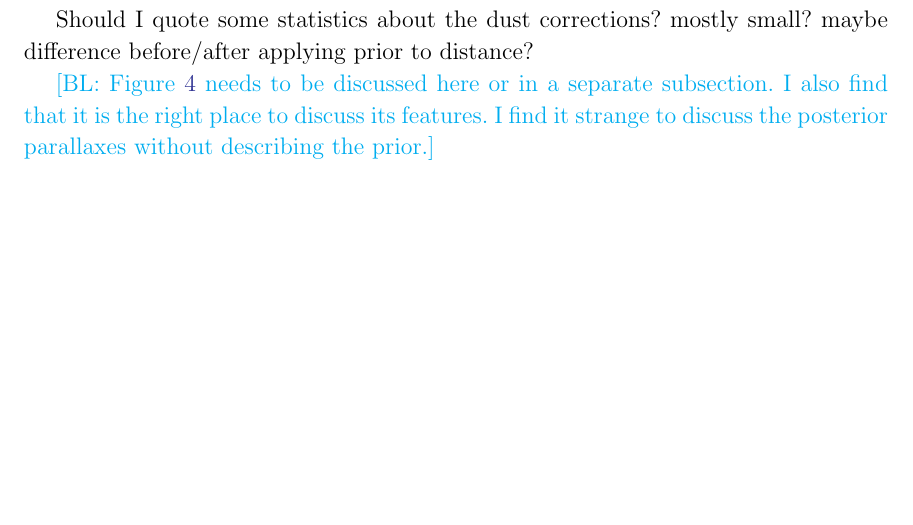
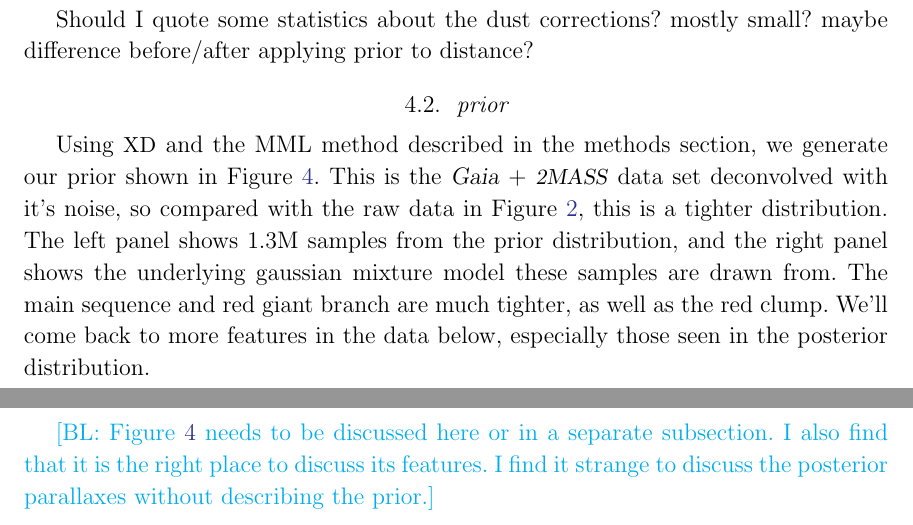
Before and after one commit to andersdot/photoParallax, a LaTeX paper (paper/paper.tex): part of page 15 of 25 before the commit and two parts of pages 15 and 16 of 25 after it, the two joined at a grey line, cut so that both start at the same text, the shorter picture padded with empty space. Compiled offline with pdfLaTeX.

Commit message:
prior figure

```diff
--- a/paper/paper.tex
+++ b/paper/paper.tex
@@ -504,3 +508,10 @@ Should I quote some statistics about the dust corrections? mostly small? maybe d
+\label{fig:prior}
+\end{figure}
+
+\subsection{prior}
+Using \xd\ and the MML method described in the methods section, we generate our prior shown in Figure \ref{fig:prior}.
+This is the \gaia\ + \tmass\ data set deconvolved with it's noise, so compared with the raw data in Figure \ref{fig:data}, this is a tighter distribution. The left panel shows 1.3M samples from the prior distribution, and the right panel shows the underlying gaussian mixture model these samples are drawn from. The main sequence and red giant branch are much tighter, as well as the red clump. We'll come back to more features in the data below, especially those seen in the posterior distribution.
+
 \BLcomment{Figure \ref{fig:prior} needs to be discussed here or in a separate subsection. I also find that it is the right place to discuss its features. I find it strange to discuss the posterior parallaxes without describing the prior.}
 
 \BLedit{
```
Also changed, not shown: paper/paper.tex (10 more changed lines).
